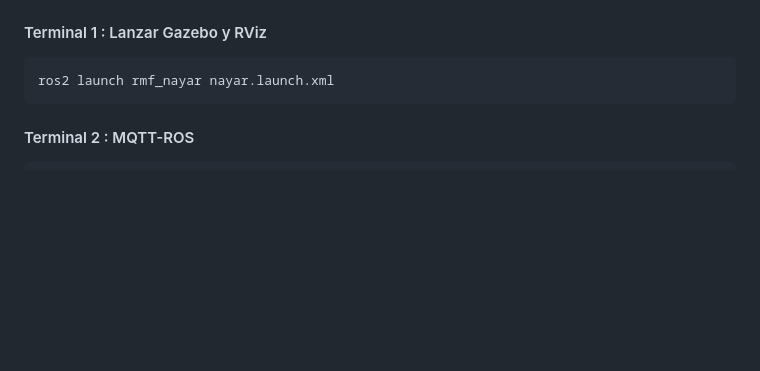
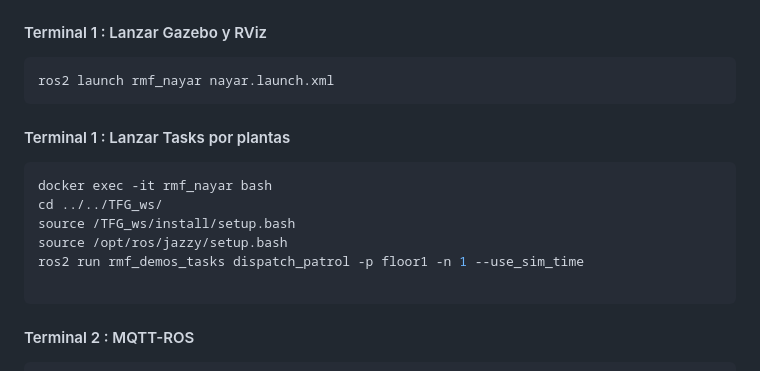
Before and after one commit to nataliasemperess/TFG, a Markdown page: simulación/TFG_ws/PASOS.md, the part around the change. Drawn GitHub-style; blank space fills up the shorter version.

````diff
--- a/simulación/TFG_ws/PASOS.md
+++ b/simulación/TFG_ws/PASOS.md
@@ -90,6 +90,20 @@ source install/setup.bash
 ```bash
 ros2 launch rmf_nayar nayar.launch.xml
 ```
+
+#### Terminal 1 : Lanzar Tasks por plantas
+
+```bash
+docker exec -it rmf_nayar bash
+cd ../../TFG_ws/
+source /TFG_ws/install/setup.bash
+source /opt/ros/jazzy/setup.bash
+ros2 run rmf_demos_tasks dispatch_patrol -p floor1 -n 1 --use_sim_time
+
+```
+
+
+
 #### Terminal 2 : MQTT-ROS
 
 
````
